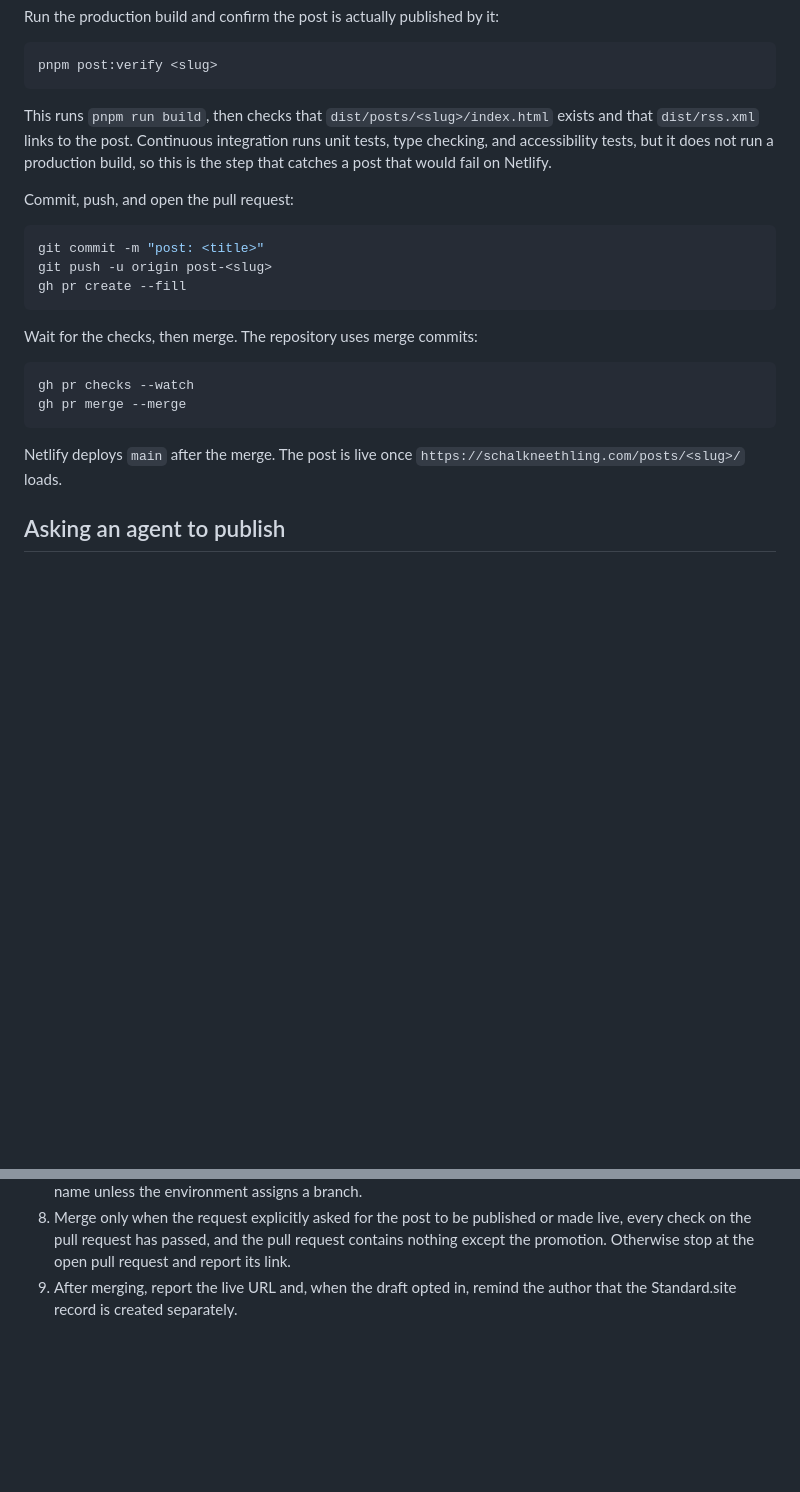
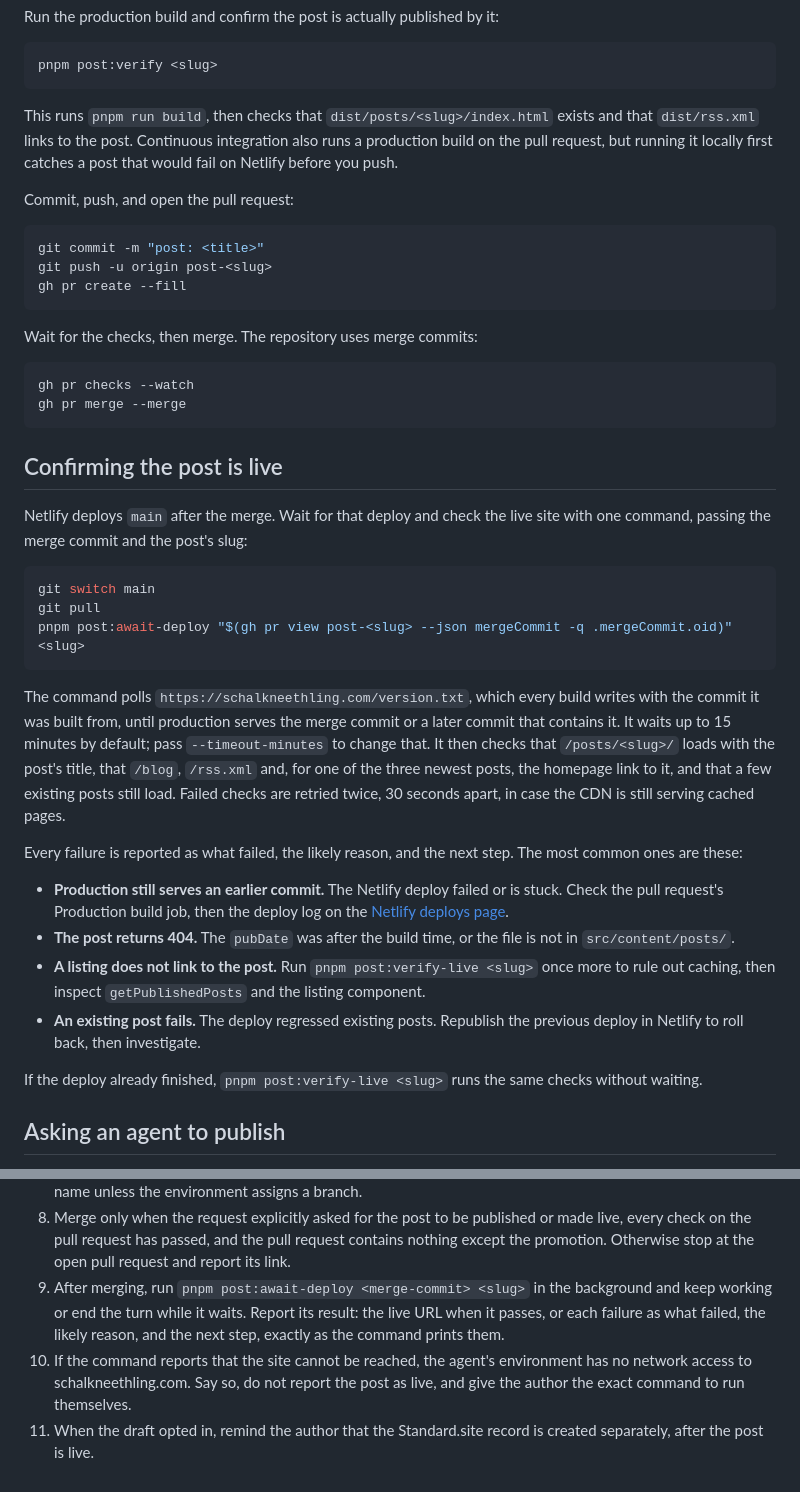
Before and after one commit to schalkneethling/schalkneethling.com, a Markdown page: docs/publishing-posts.md, 2 parts joined by grey strips. Rendered like a GitHub page; blank space fills up the shorter version.

Commit message:
Document confirming a post is live after publishing
docs/publishing-posts.md gains a "Confirming the post is live" section: after
the merge, run pnpm post:await-deploy with the merge commit and the slug, and
read each failure as what failed, the likely reason, and the next step. The
agent guardrails now run that command in the background after merging, and
say so plainly when the agent's environment cannot reach the site instead of
reporting the post as live. The publish-post skill summarizes the new step.

The note that CI does not run a production build is corrected, since the
Production build job now runs on pull requests.

Co-Authored-By: Claude Opus 5.5 <noreply@anthropic.com>
Claude-Session: https://claude.ai/code/session_01Dvx9jhhVPCKav6evJNEz9H

````diff
--- a/docs/publishing-posts.md
+++ b/docs/publishing-posts.md
@@ -82,10 +82,9 @@ pnpm post:verify <slug>
 ```
 
 This runs `pnpm run build`, then checks that `dist/posts/<slug>/index.html`
-exists and that `dist/rss.xml` links to the post. Continuous integration runs
-unit tests, type checking, and accessibility tests, but it does not run a
-production build, so this is the step that catches a post that would fail on
-Netlify.
+exists and that `dist/rss.xml` links to the post. Continuous integration also
+runs a production build on the pull request, but running it locally first
+catches a post that would fail on Netlify before you push.
 
 Commit, push, and open the pull request:
 
@@ -102,8 +101,42 @@ gh pr checks --watch
 gh pr merge --merge
 ```
 
-Netlify deploys `main` after the merge. The post is live once
-`https://schalkneethling.com/posts/<slug>/` loads.
+## Confirming the post is live
+
+Netlify deploys `main` after the merge. Wait for that deploy and check the
+live site with one command, passing the merge commit and the post's slug:
+
+```sh
+git switch main
+git pull
+pnpm post:await-deploy "$(gh pr view post-<slug> --json mergeCommit -q .mergeCommit.oid)" <slug>
+```
+
+The command polls `https://schalkneethling.com/version.txt`, which every
+build writes with the commit it was built from, until production serves the
+merge commit or a later commit that contains it. It waits up to 15 minutes by
+default; pass `--timeout-minutes` to change that. It then checks that
+`/posts/<slug>/` loads with the post's title, that `/blog`, `/rss.xml` and,
+for one of the three newest posts, the homepage link to it, and that a few
+existing posts still load. Failed checks are retried twice, 30 seconds apart,
+in case the CDN is still serving cached pages.
+
+Every failure is reported as what failed, the likely reason, and the next
+step. The most common ones are these:
+
+- **Production still serves an earlier commit.** The Netlify deploy failed or
+  is stuck. Check the pull request's Production build job, then the deploy log
+  on the [Netlify deploys page](https://app.netlify.com/projects/schalkneethling-com/deploys).
+- **The post returns 404.** The `pubDate` was after the build time, or the
+  file is not in `src/content/posts/`.
+- **A listing does not link to the post.** Run `pnpm post:verify-live <slug>`
+  once more to rule out caching, then inspect `getPublishedPosts` and the
+  listing component.
+- **An existing post fails.** The deploy regressed existing posts. Republish
+  the previous deploy in Netlify to roll back, then investigate.
+
+If the deploy already finished, `pnpm post:verify-live <slug>` runs the same
+checks without waiting.
 
 ## Asking an agent to publish
 
@@ -128,5 +161,13 @@ with these guardrails:
    or made live, every check on the pull request has passed, and the pull
    request contains nothing except the promotion. Otherwise stop at the open
    pull request and report its link.
-9. After merging, report the live URL and, when the draft opted in, remind the
-   author that the Standard.site record is created separately.
+9. After merging, run `pnpm post:await-deploy <merge-commit> <slug>` in the
+   background and keep working or end the turn while it waits. Report its
+   result: the live URL when it passes, or each failure as what failed, the
+   likely reason, and the next step, exactly as the command prints them.
+10. If the command reports that the site cannot be reached, the agent's
+    environment has no network access to schalkneethling.com. Say so, do not
+    report the post as live, and give the author the exact command to run
+    themselves.
+11. When the draft opted in, remind the author that the Standard.site record is
+    created separately, after the post is live.
````
Also changed, not shown: 1 other file.
